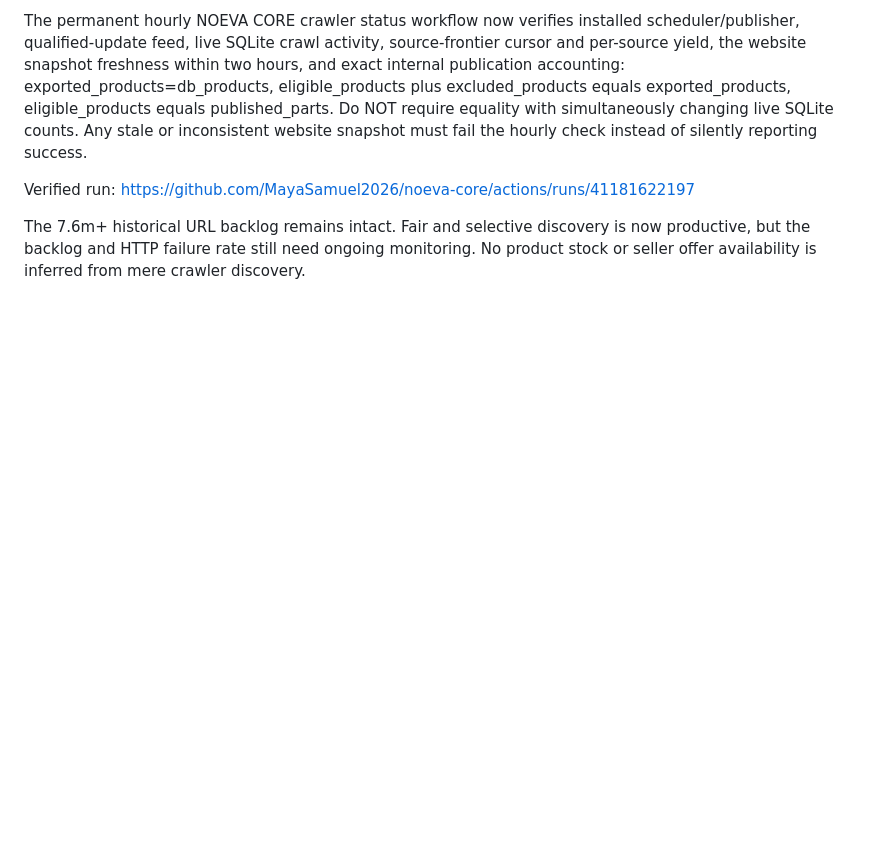
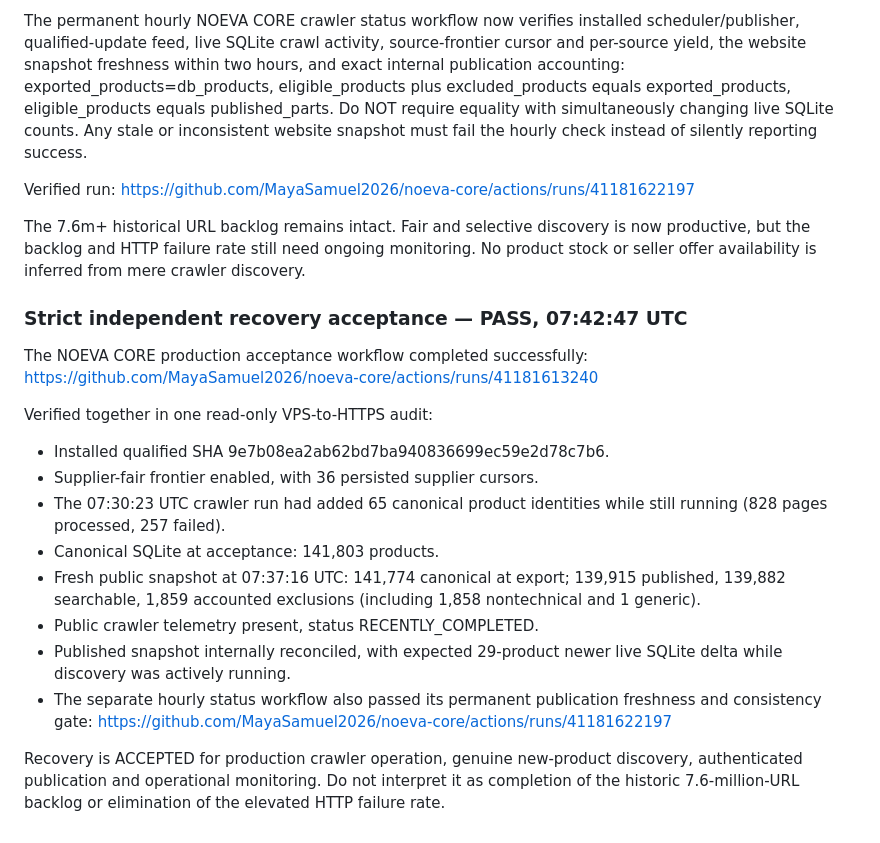
Before and after one commit to MayaSamuel2026/aurenoeva-web, a Markdown page: docs/CATALOGUE_HARVESTER_V4_RUNBOOK.md, the part around the change. GitHub-like rendering; blank space fills up the shorter version.

Commit message:
Close production recovery with independent passing crawler and publication acceptance evidence

```diff
--- a/docs/CATALOGUE_HARVESTER_V4_RUNBOOK.md
+++ b/docs/CATALOGUE_HARVESTER_V4_RUNBOOK.md
@@ -276,3 +276,29 @@ The 7.6m+ historical URL backlog remains intact. Fair and selective
 discovery is now productive, but the backlog and HTTP failure rate
 still need ongoing monitoring. No product stock or seller offer
 availability is inferred from mere crawler discovery.
+
+### Strict independent recovery acceptance — PASS, 07:42:47 UTC
+
+The NOEVA CORE production acceptance workflow completed successfully:
+https://github.com/MayaSamuel2026/noeva-core/actions/runs/41181613240
+
+Verified together in one read-only VPS-to-HTTPS audit:
+- Installed qualified SHA 9e7b08ea2ab62bd7ba940836699ec59e2d78c7b6.
+- Supplier-fair frontier enabled, with 36 persisted supplier cursors.
+- The 07:30:23 UTC crawler run had added 65 canonical product identities
+  while still running (828 pages processed, 257 failed).
+- Canonical SQLite at acceptance: 141,803 products.
+- Fresh public snapshot at 07:37:16 UTC: 141,774 canonical at export;
+  139,915 published, 139,882 searchable, 1,859 accounted exclusions
+  (including 1,858 nontechnical and 1 generic).
+- Public crawler telemetry present, status RECENTLY_COMPLETED.
+- Published snapshot internally reconciled, with expected 29-product
+  newer live SQLite delta while discovery was actively running.
+- The separate hourly status workflow also passed its permanent
+  publication freshness and consistency gate:
+  https://github.com/MayaSamuel2026/noeva-core/actions/runs/41181622197
+
+Recovery is ACCEPTED for production crawler operation, genuine new-product
+discovery, authenticated publication and operational monitoring. Do not
+interpret it as completion of the historic 7.6-million-URL backlog or
+elimination of the elevated HTTP failure rate.
```
